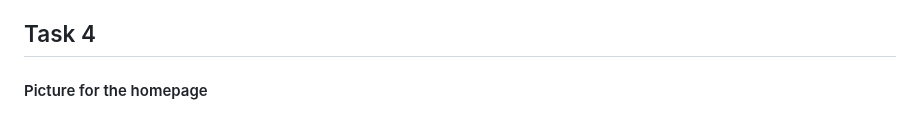
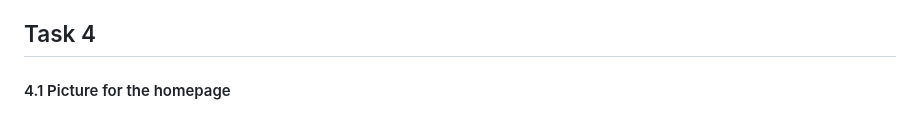
Before and after one commit to ULTIMATE-Mystery/Software-Engineering-HCMUT-Semester-222, a Markdown page: README.md, the part around one of its changes. Rendered like a GitHub page.

```diff
--- a/README.md
+++ b/README.md
@@ -565,7 +565,7 @@ Hệ thống gồm 3 Components chính: nhóm View, nhóm Controller, nhóm Mode
         *  Yêu cầu interface Update Task từ Assign Task Collector Controller, Assign Task Janitor Controller và Task Controller  trong nhóm Controller.
 
 ## Task 4
-#### Picture for the homepage
+#### 4.1 Picture for the homepage
 
 ![Picture for the homepage](/Picture/Home_page.png)
 
```
Also changed, not shown: other parts of README.md (+1 -2 lines).
